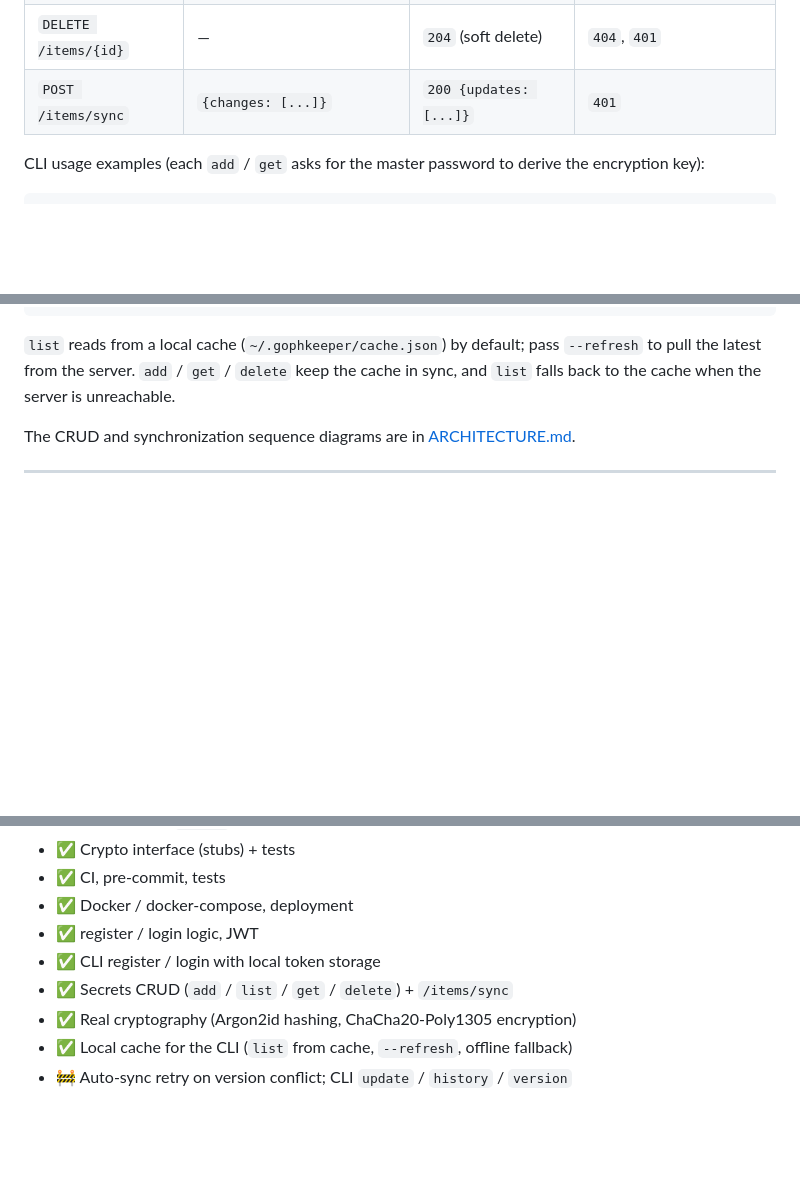
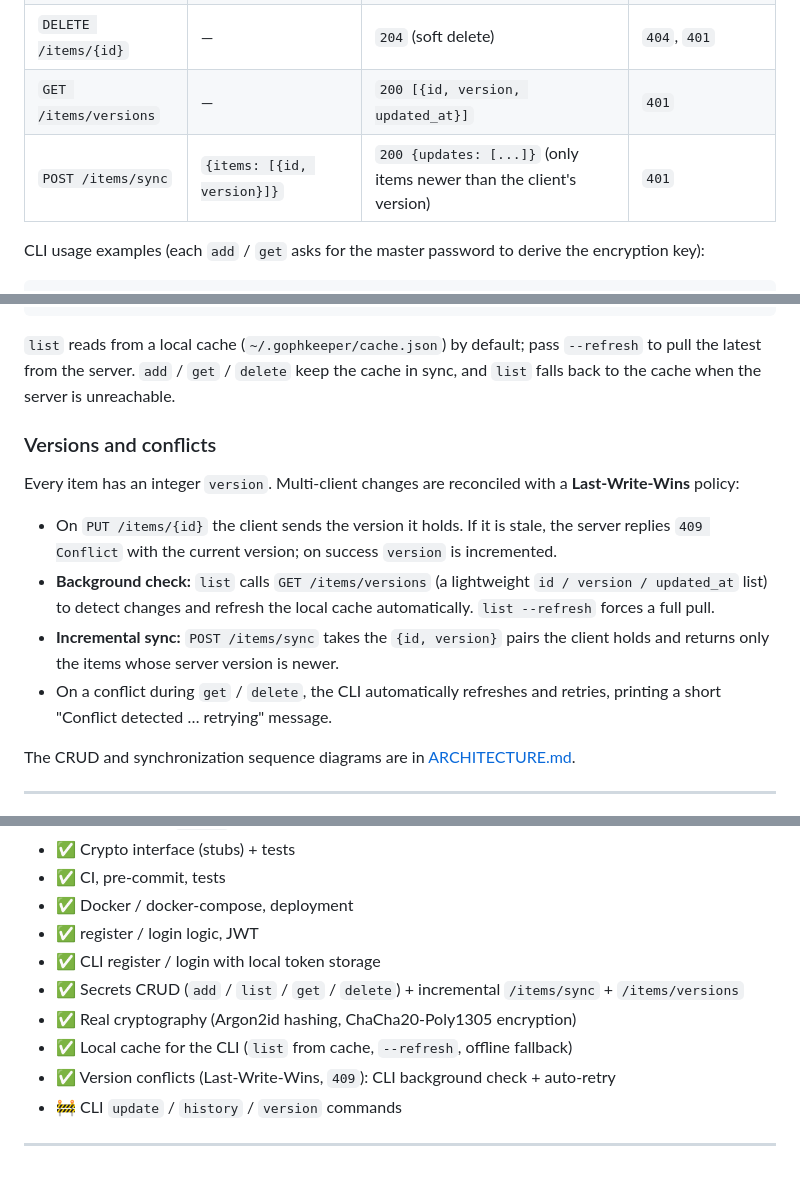
Before and after one commit to Unl1te/GophKeeper, a Markdown page: README.md, 3 parts joined by grey strips. Rendered like a GitHub page; blank space fills up the shorter version.

```diff
--- a/README.md
+++ b/README.md
@@ -152,7 +152,8 @@ stores ciphertext.
 | `GET /items/{id}`    | —                                     | `200` item + content   | `404`, `401` |
 | `PUT /items/{id}`    | `{content, metadata, version}`        | `200` item detail      | `409` version conflict, `404`, `401` |
 | `DELETE /items/{id}` | —                                     | `204` (soft delete)    | `404`, `401` |
-| `POST /items/sync`   | `{changes: [...]}`                    | `200 {updates: [...]}` | `401` |
+| `GET /items/versions`| —                                     | `200 [{id, version, updated_at}]` | `401` |
+| `POST /items/sync`   | `{items: [{id, version}]}`            | `200 {updates: [...]}` (only items newer than the client's version) | `401` |
 
 CLI usage examples (each `add` / `get` asks for the master password to
 derive the encryption key):
@@ -190,6 +191,22 @@ Success: Item 1 deleted
 `list` reads from a local cache (`~/.gophkeeper/cache.json`) by default; pass
 `--refresh` to pull the latest from the server. `add` / `get` / `delete` keep the
 cache in sync, and `list` falls back to the cache when the server is unreachable.
+
+### Versions and conflicts
+
+Every item has an integer `version`. Multi-client changes are reconciled with a
+**Last-Write-Wins** policy:
+
+- On `PUT /items/{id}` the client sends the version it holds. If it is stale, the
+  server replies `409 Conflict` with the current version; on success `version` is
+  incremented.
+- **Background check:** `list` calls `GET /items/versions` (a lightweight
+  `id / version / updated_at` list) to detect changes and refresh the local cache
+  automatically. `list --refresh` forces a full pull.
+- **Incremental sync:** `POST /items/sync` takes the `{id, version}` pairs the
+  client holds and returns only the items whose server version is newer.
+- On a conflict during `get` / `delete`, the CLI automatically refreshes and
+  retries, printing a short "Conflict detected … retrying" message.
 
 The CRUD and synchronization sequence diagrams are in
 [ARCHITECTURE.md](ARCHITECTURE.md#3-interaction-diagrams).
@@ -246,7 +263,10 @@ More detail in [ARCHITECTURE.md](ARCHITECTURE.md).
 - ✅ Docker / docker-compose, deployment
 - ✅ register / login logic, JWT
 - ✅ CLI register / login with local token storage
-- ✅ Secrets CRUD (`add` / `list` / `get` / `delete`) + `/items/sync`
+- ✅ Secrets CRUD (`add` / `list` / `get` / `delete`) + incremental `/items/sync` + `/items/versions`
 - ✅ Real cryptography (Argon2id hashing, ChaCha20-Poly1305 encryption)
 - ✅ Local cache for the CLI (`list` from cache, `--refresh`, offline fallback)
-- 🚧 Auto-sync retry on version conflict; CLI `update` / `history` / `version`
+- ✅ Version conflicts (Last-Write-Wins, `409`): CLI background check + auto-retry
+- 🚧 CLI `update` / `history` / `version` commands
+
+---
```
